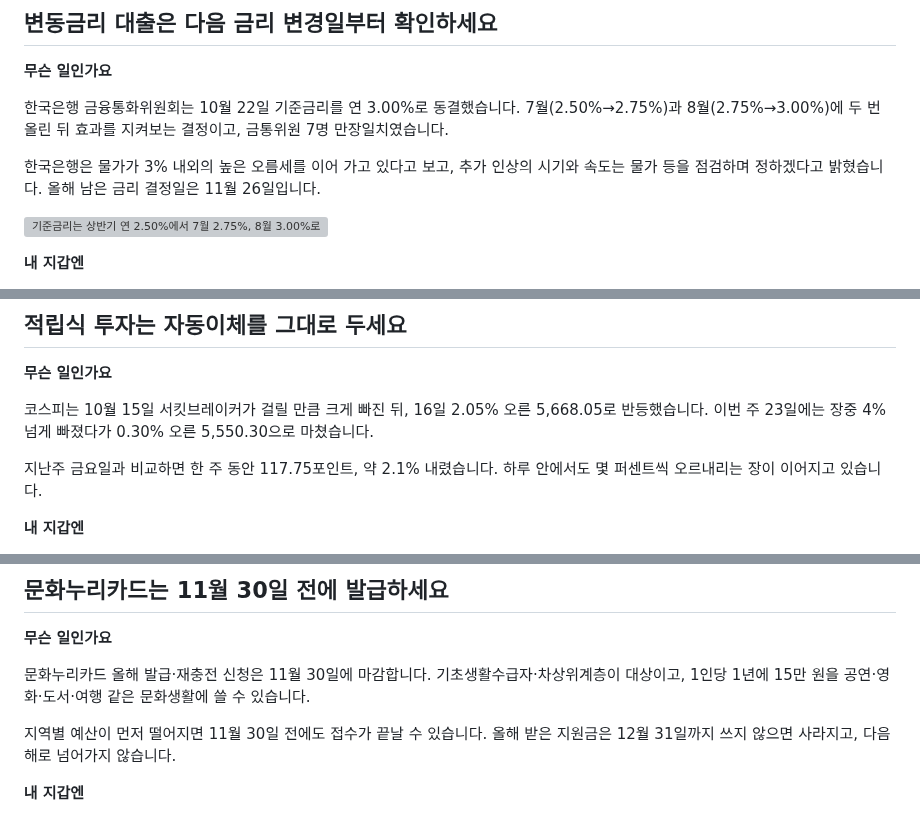
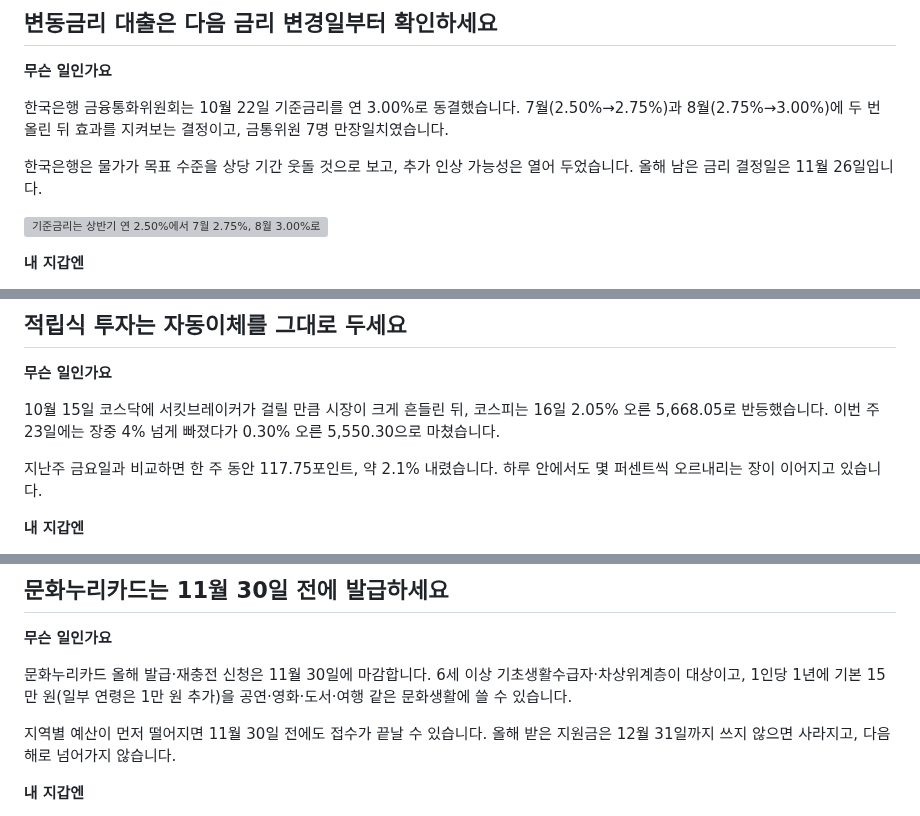
Before and after one commit to micky923-hub/my-blog, a Markdown page: posts/2026-weekly-economy-briefing-1025.md, 3 parts joined by grey strips. Rendered like a GitHub page; grey boxes are pictures that could not be loaded.

Commit message:
브리핑 1025: 확인 안 된 '물가 3% 내외' 표현·코스피 서킷브레이커(실제 코스닥) 바로잡기, 문화누리카드 대상·금액 보강
Co-Authored-By: Claude Opus 5.5 <noreply@anthropic.com>
Claude-Session: https://claude.ai/code/session_01JihgYNmvCKMUFpAMTH24sk

```diff
--- a/posts/2026-weekly-economy-briefing-1025.md
+++ b/posts/2026-weekly-economy-briefing-1025.md
@@ -35,7 +35,7 @@ image: https://images.unsplash.com/photo-1495020689067-958852a7765e?w=800&h=400&
 
 한국은행 금융통화위원회는 10월 22일 기준금리를 연 3.00%로 동결했습니다. 7월(2.50%→2.75%)과 8월(2.75%→3.00%)에 두 번 올린 뒤 효과를 지켜보는 결정이고, 금통위원 7명 만장일치였습니다.
 
-한국은행은 물가가 3% 내외의 높은 오름세를 이어 가고 있다고 보고, 추가 인상의 시기와 속도는 물가 등을 점검하며 정하겠다고 밝혔습니다. 올해 남은 금리 결정일은 11월 26일입니다.
+한국은행은 물가가 목표 수준을 상당 기간 웃돌 것으로 보고, 추가 인상 가능성은 열어 두었습니다. 올해 남은 금리 결정일은 11월 26일입니다.
 
 ![기준금리는 상반기 연 2.50%에서 7월 2.75%, 8월 3.00%로 올랐고 10월 22일에는 3.00%로 동결됐습니다](/images/posts/2026-weekly-economy-briefing-1025-base-rate-steps.svg)
 
@@ -89,7 +89,7 @@ image: https://images.unsplash.com/photo-1495020689067-958852a7765e?w=800&h=400&
 
 **무슨 일인가요**
 
-코스피는 10월 15일 서킷브레이커가 걸릴 만큼 크게 빠진 뒤, 16일 2.05% 오른 5,668.05로 반등했습니다. 이번 주 23일에는 장중 4% 넘게 빠졌다가 0.30% 오른 5,550.30으로 마쳤습니다.
+10월 15일 코스닥에 서킷브레이커가 걸릴 만큼 시장이 크게 흔들린 뒤, 코스피는 16일 2.05% 오른 5,668.05로 반등했습니다. 이번 주 23일에는 장중 4% 넘게 빠졌다가 0.30% 오른 5,550.30으로 마쳤습니다.
 
 지난주 금요일과 비교하면 한 주 동안 117.75포인트, 약 2.1% 내렸습니다. 하루 안에서도 몇 퍼센트씩 오르내리는 장이 이어지고 있습니다.
 
@@ -112,7 +112,7 @@ image: https://images.unsplash.com/photo-1495020689067-958852a7765e?w=800&h=400&
 
 **무슨 일인가요**
 
-문화누리카드 올해 발급·재충전 신청은 11월 30일에 마감합니다. 기초생활수급자·차상위계층이 대상이고, 1인당 1년에 15만 원을 공연·영화·도서·여행 같은 문화생활에 쓸 수 있습니다.
+문화누리카드 올해 발급·재충전 신청은 11월 30일에 마감합니다. 6세 이상 기초생활수급자·차상위계층이 대상이고, 1인당 1년에 기본 15만 원(일부 연령은 1만 원 추가)을 공연·영화·도서·여행 같은 문화생활에 쓸 수 있습니다.
 
 지역별 예산이 먼저 떨어지면 11월 30일 전에도 접수가 끝날 수 있습니다. 올해 받은 지원금은 12월 31일까지 쓰지 않으면 사라지고, 다음 해로 넘어가지 않습니다.
 
```
